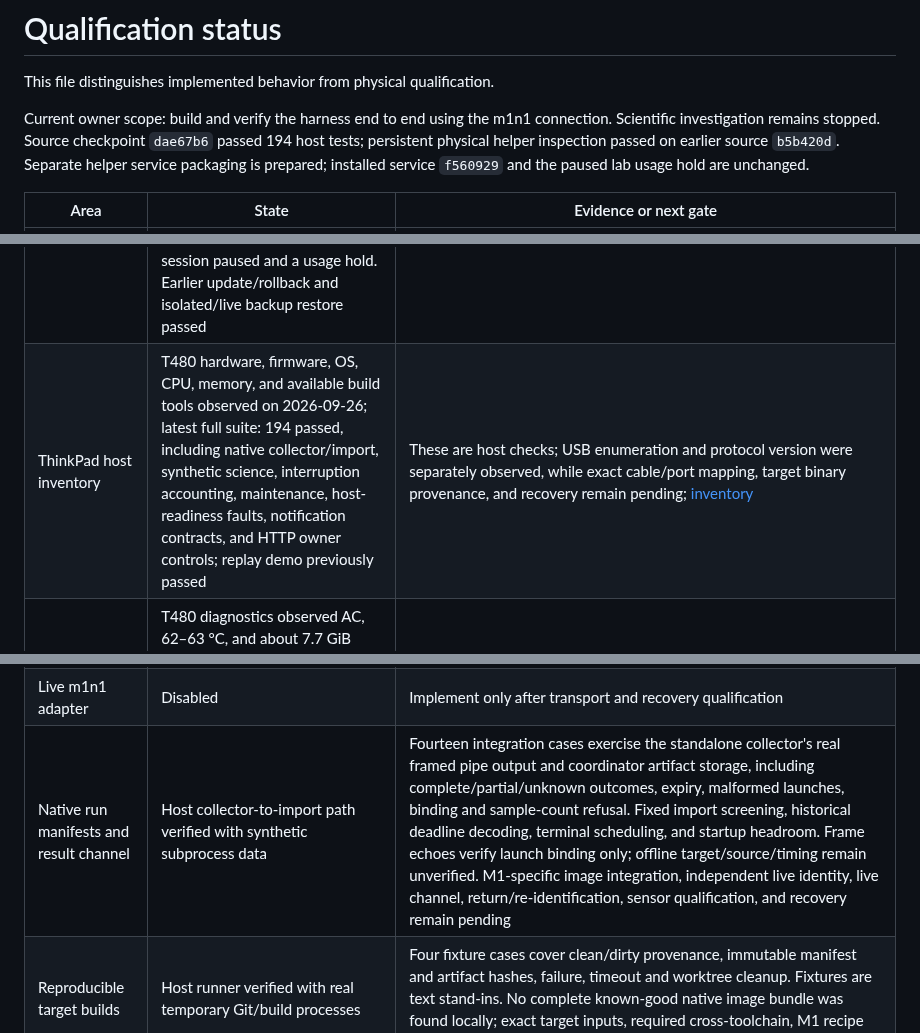
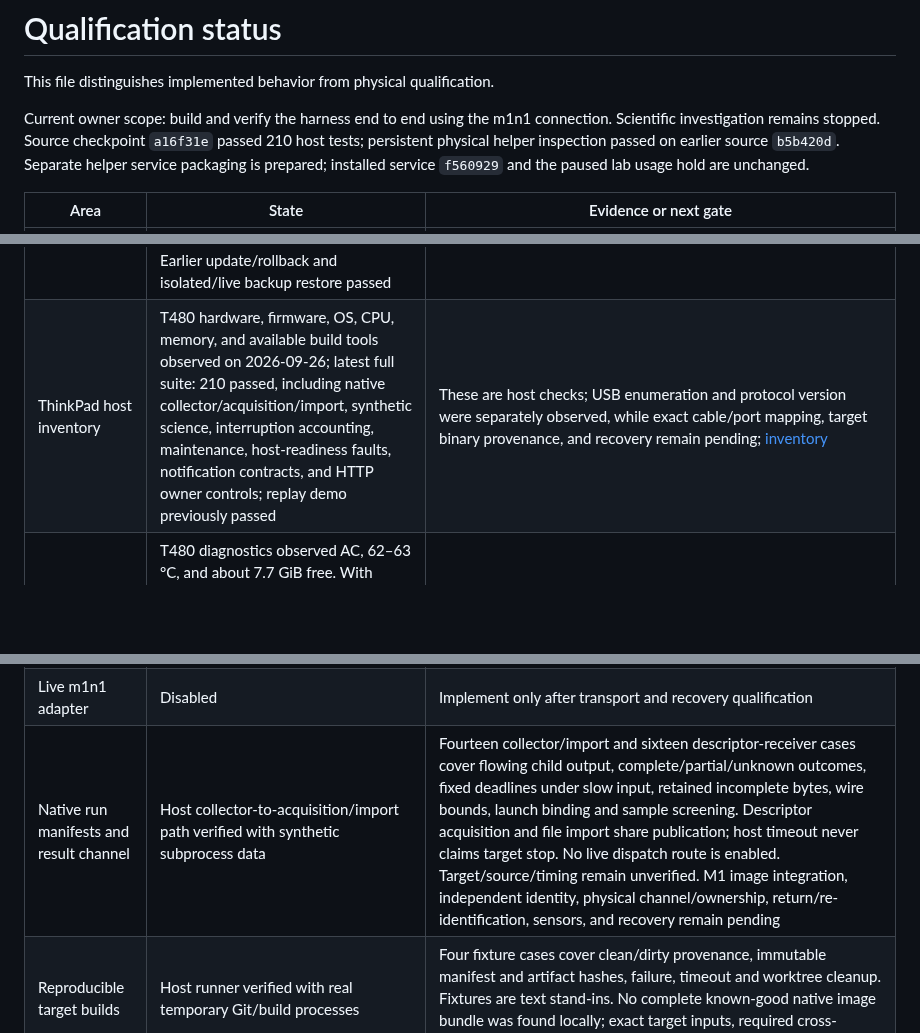
Before and after one commit to malik-na/m1-power-lab, a Markdown page: docs/STATUS.md, 3 parts joined by grey strips. Drawn GitHub-style; blank space fills up the shorter version.

```diff
--- a/docs/STATUS.md
+++ b/docs/STATUS.md
@@ -4,7 +4,7 @@ This file distinguishes implemented behavior from physical qualification.
 
 Current owner scope: build and verify the harness end to end using the m1n1
 connection. Scientific investigation remains stopped. Source checkpoint
-`dae67b6` passed 194 host tests; persistent physical helper inspection passed
+`a16f31e` passed 210 host tests; persistent physical helper inspection passed
 on earlier source `b5b420d`. Separate helper service packaging is prepared;
 installed service `f560929` and the paused lab usage hold are unchanged.
 
@@ -19,14 +19,14 @@ installed service `f560929` and the paused lab usage hold are unchanged.
 | Owner web UI | Host rendered | Four responsive views, revisioned commands, SSE and local/Tailscale identity modes; real temporary HTTP tests cover owner/CSRF/origin checks, uncached views, duplicate/stale commands, cursor replay, reconnect, and snapshot recovery. Sampler failure now renders unavailable readiness. Approval cards expose recovery steps and risk rationale |
 | Owner push notifications | Stable service-owned VAPID key configured on the T480; owner reported iPhone enrollment and HTTPS push config confirmed `enabled=true`, `enrolled=true` | Seven stubbed delivery cases cover generic payloads, deduplication, expiry/revocation, and workflow preservation; actual phone delivery, revocation, and offline behavior remain unqualified |
 | ThinkPad service deployment | Release `f560929` installed on the T480 after exact owner approval and a verified backup; service active with zero observed restarts, HTTPS 200, and iPhone enrollment retained. Controlled cancellation ended with the session paused and a usage hold. Earlier update/rollback and isolated/live backup restore passed | [Operations guide](OPERATIONS.md); interrupted-turn usage reconciliation/recovery, uninstall, and longer availability checks remain pending |
-| ThinkPad host inventory | T480 hardware, firmware, OS, CPU, memory, and available build tools observed on 2026-09-26; latest full suite: 194 passed, including native collector/import, synthetic science, interruption accounting, maintenance, host-readiness faults, notification contracts, and HTTP owner controls; replay demo previously passed | These are host checks; USB enumeration and protocol version were separately observed, while exact cable/port mapping, target binary provenance, and recovery remain pending; [inventory](LAB-INVENTORY.md) |
+| ThinkPad host inventory | T480 hardware, firmware, OS, CPU, memory, and available build tools observed on 2026-09-26; latest full suite: 210 passed, including native collector/acquisition/import, synthetic science, interruption accounting, maintenance, host-readiness faults, notification contracts, and HTTP owner controls; replay demo previously passed | These are host checks; USB enumeration and protocol version were separately observed, while exact cable/port mapping, target binary provenance, and recovery remain pending; [inventory](LAB-INVENTORY.md) |
 | ThinkPad lab availability | T480 diagnostics observed AC, 62–63 °C, and about 7.7 GiB free. With release `3c49b9e`, opt-in logind `sleep:idle:handle-lid-switch` block inhibition was held while the service ran, released on stop, and absent after lab mode was turned off; `/overview` returned HTTP 200 before and after | Seven injected-readiness cases verify admission refusal, durable pause, interruption requests, reservation release, and no auto resume. Actual lid behavior, AC-loss, thermal-pressure, low-disk, shutdown, and longer availability still need T480 qualification |
 | Tailscale on ThinkPad | Serve configured on the T480 on 2026-09-26 with exact owner login; HTTPS `/overview` returned HTTP 200, missing/wrong identity headers returned 403 on loopback, service remained active, and no public Funnel entry was enabled; iPhone enrollment subsequently confirmed | Tailnet policy and full iPhone workflows remain unqualified |
 | iPhone 12 mini | Owner reported enrollment; server confirmed an active subscription | Verify all views, Home Screen behavior, reconnect and approval handling |
 | ThinkPad-to-Mac transport | Direct setup and bounded helper/IPC inspection passed; full transport unqualified | USB-A to USB-C at topology `1-1`, USB `1209:316d`, interface `00`, hashed serial binding, chip `0x8103`. One-shot and persistent helper checks completed fixed read-only requests and exited cleanly, with socket removal and owner-lock release verified for the persistent path. Target version banner previously matched host release tag `v1.6.1`; exact target binary, boot epoch, reviewed coordinator dispatch, failure/recovery and native channel remain pending; see [probe evidence](evidence/2026-09-26-proxy-helper.json) |
 | Hardware-helper boundary | Typed bounded IPC now includes inspect-only snapshots; fixed physical observer and one-shot supervised probe implemented | 42 socket/deny-guard cases, 11 PTY transport cases, 13 observer cases, 14 supervisor cases and 4 coordinator/IPC cases pass. Durable intent refusal survives actual process death; startup/request/cleanup stalls are bounded. Physical persistent inspections and normal shutdown passed, retaining no capabilities, no boot epoch and `qualified=false`. Separate service packaging is prepared with coordinator process binding and source maintenance guards; actual unit permissions/lifecycle, qualified dispatch and recovery remain pending; see [harness contract](PROXY-HARNESS.md) |
 | Live m1n1 adapter | Disabled | Implement only after transport and recovery qualification |
-| Native run manifests and result channel | Host collector-to-import path verified with synthetic subprocess data | Fourteen integration cases exercise the standalone collector's real framed pipe output and coordinator artifact storage, including complete/partial/unknown outcomes, expiry, malformed launches, binding and sample-count refusal. Fixed import screening, historical deadline decoding, terminal scheduling, and startup headroom. Frame echoes verify launch binding only; offline target/source/timing remain unverified. M1-specific image integration, independent live identity, live channel, return/re-identification, sensor qualification, and recovery remain pending |
+| Native run manifests and result channel | Host collector-to-acquisition/import path verified with synthetic subprocess data | Fourteen collector/import and sixteen descriptor-receiver cases cover flowing child output, complete/partial/unknown outcomes, fixed deadlines under slow input, retained incomplete bytes, wire bounds, launch binding and sample screening. Descriptor acquisition and file import share publication; host timeout never claims target stop. No live dispatch route is enabled. Target/source/timing remain unverified. M1 image integration, independent identity, physical channel/ownership, return/re-identification, sensors, and recovery remain pending |
 | Reproducible target builds | Host runner verified with real temporary Git/build processes | Four fixture cases cover clean/dirty provenance, immutable manifest and artifact hashes, failure, timeout and worktree cleanup. Fixtures are text stand-ins. No complete known-good native image bundle was found locally; exact target inputs, required cross-toolchain, M1 recipe and physical return remain pending |
 | Power measurement | Unqualified | Establish sensor provenance, energy boundary, cadence, noise and observer effect |
 | Real investigation | Not started | Requires the live transport and measurement gates |
```
Also changed, not shown: docs/QUALIFICATION.md (+20 -0 lines).
